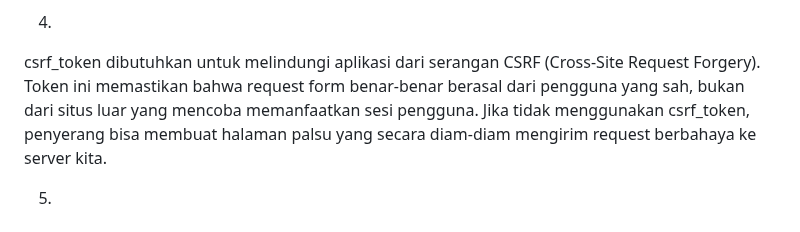
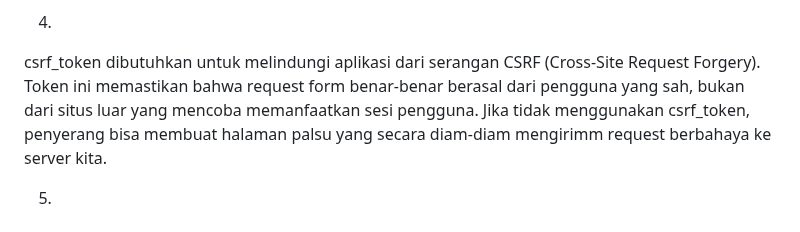
Before and after one commit to deryandreas/football-shop, a Markdown page: README.md, the part around the change. GitHub-like rendering.

Commit message:
tugas ke 4 pbp

```diff
--- a/README.md
+++ b/README.md
@@ -17,7 +17,7 @@ JSON lebih baik dipakai di kebanyakan aplikasi modern karena formatnya lebih sed
 Method is_valid() pada form Django digunakan untuk mengecek apakah data yang dikirim pengguna sesuai aturan yang ditentukan di form atau model. Jika valid, data bisa diproses lebih lanjut. Jika tidak, Django memberi tahu bagian mana yang salah supaya pengguna bisa memperbaikinya. Tanpa validasi ini, data bisa berantakan atau bahkan berbahaya jika langsung disimpan.
 
 4.
-csrf_token dibutuhkan untuk melindungi aplikasi dari serangan CSRF (Cross-Site Request Forgery). Token ini memastikan bahwa request form benar-benar berasal dari pengguna yang sah, bukan dari situs luar yang mencoba memanfaatkan sesi pengguna. Jika tidak menggunakan csrf_token, penyerang bisa membuat halaman palsu yang secara diam-diam mengirim request berbahaya ke server kita.
+csrf_token dibutuhkan untuk melindungi aplikasi dari serangan CSRF (Cross-Site Request Forgery). Token ini memastikan bahwa request form benar-benar berasal dari pengguna yang sah, bukan dari situs luar yang mencoba memanfaatkan sesi pengguna. Jika tidak menggunakan csrf_token, penyerang bisa membuat halaman palsu yang secara diam-diam mengirimm request berbahaya ke server kita.
 
 5.
 <<<<<<< HEAD
```
